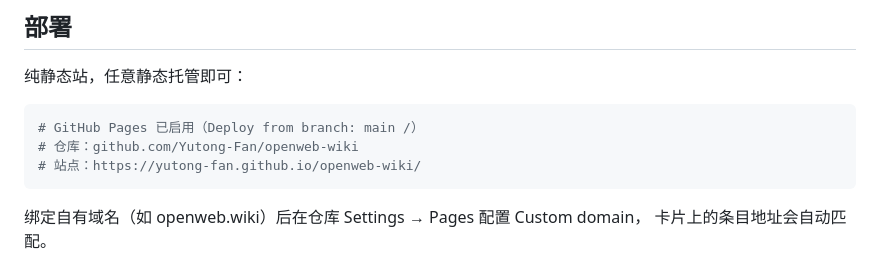
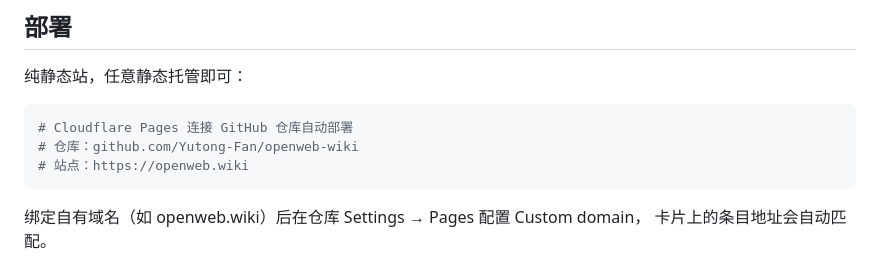
Before and after one commit to Yutong-Fan/openweb-wiki, a Markdown page: README.md, the part around one of its changes. Drawn GitHub-style.

Commit message:
fix: README live URL -> openweb.wiki; exclude site repo itself from project list

````diff
--- a/README.md
+++ b/README.md
@@ -80,9 +80,9 @@ cd openweb-wiki && python3 -m http.server 8901
 纯静态站，任意静态托管即可：
 
 ```sh
-# GitHub Pages 已启用（Deploy from branch: main /）
+# Cloudflare Pages 连接 GitHub 仓库自动部署
 # 仓库：github.com/Yutong-Fan/openweb-wiki
-# 站点：https://yutong-fan.github.io/openweb-wiki/
+# 站点：https://openweb.wiki
 ```
 
 绑定自有域名（如 openweb.wiki）后在仓库 Settings → Pages 配置 Custom domain，
````
Also changed, not shown: other parts of README.md (+1 -1 lines).
